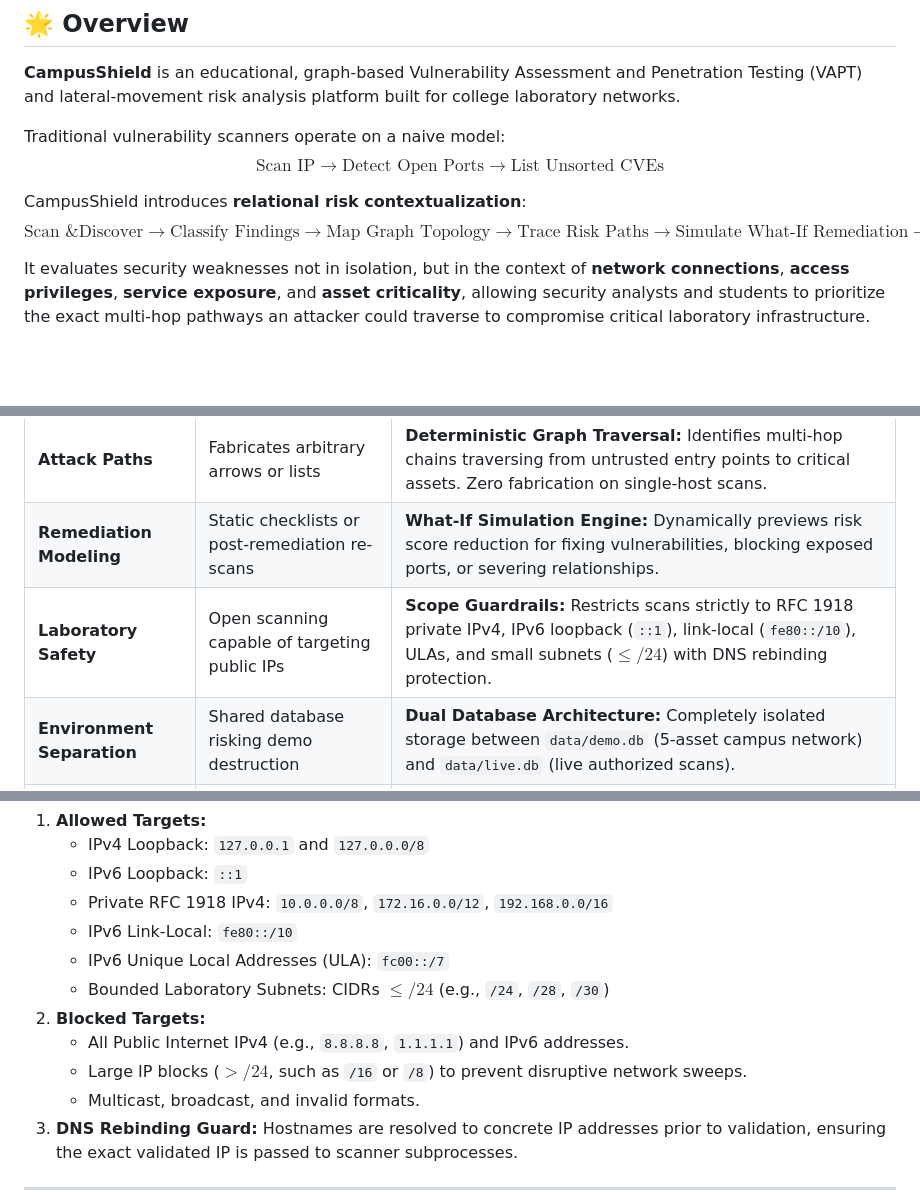
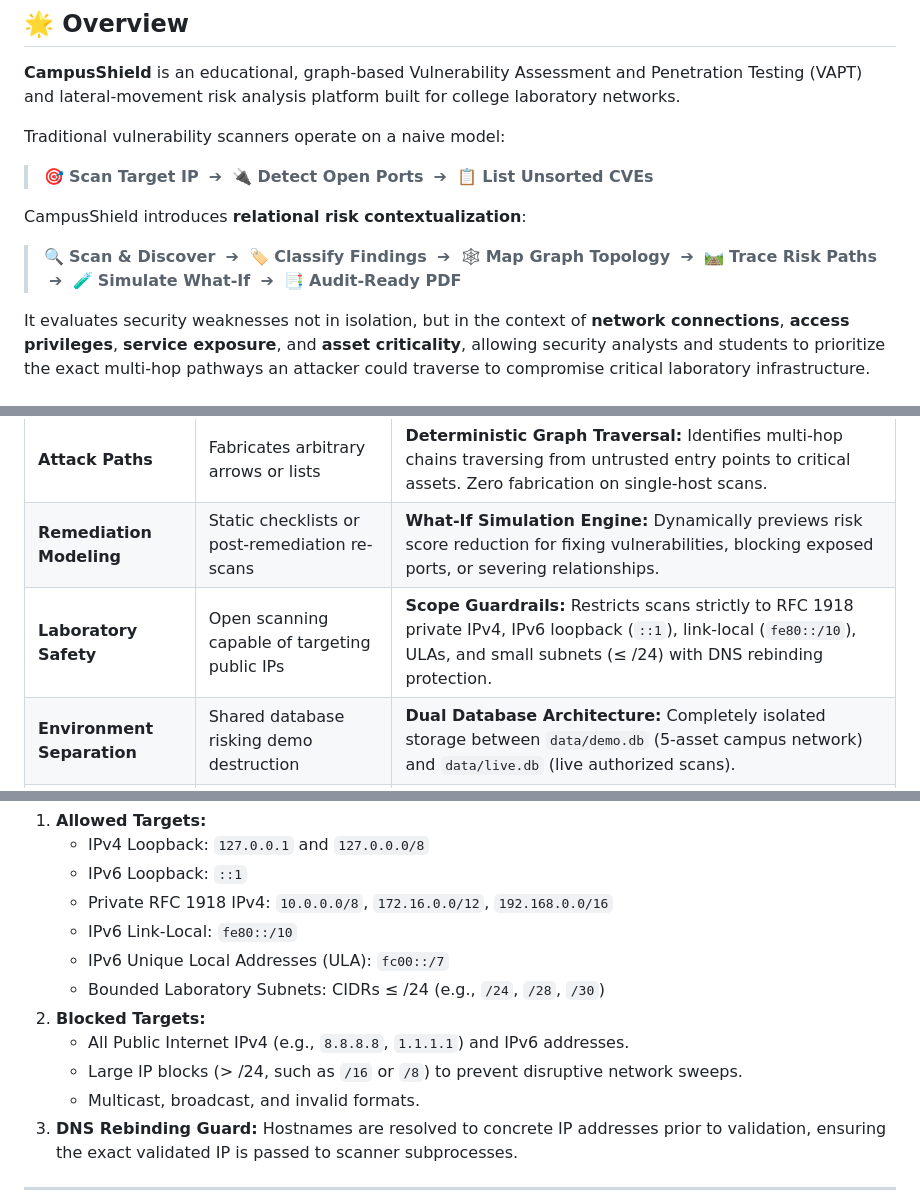
Before and after one commit to immortalfoodie/CampusShield, a Markdown page: README.md, 3 parts joined by grey strips. GitHub-like rendering; blank space fills up the shorter version.

Commit message:
fix(docs): resolve KaTeX parse error and sanitize pipeline arrows for GitHub rendering

```diff
--- a/README.md
+++ b/README.md
@@ -43,10 +43,10 @@
 **CampusShield** is an educational, graph-based Vulnerability Assessment and Penetration Testing (VAPT) and lateral-movement risk analysis platform built for college laboratory networks.
 
 Traditional vulnerability scanners operate on a naive model:
-$$\text{Scan IP} \longrightarrow \text{Detect Open Ports} \longrightarrow \text{List Unsorted CVEs}$$
+> 🎯 **Scan Target IP** &nbsp;➔&nbsp; 🔌 **Detect Open Ports** &nbsp;➔&nbsp; 📋 **List Unsorted CVEs**
 
 CampusShield introduces **relational risk contextualization**:
-$$\text{Scan \& Discover} \longrightarrow \text{Classify Findings} \longrightarrow \text{Map Graph Topology} \longrightarrow \text{Trace Risk Paths} \longrightarrow \text{Simulate What-If Remediation} \longrightarrow \text{Audit-Ready PDF}$$
+> 🔍 **Scan & Discover** &nbsp;➔&nbsp; 🏷️ **Classify Findings** &nbsp;➔&nbsp; 🕸️ **Map Graph Topology** &nbsp;➔&nbsp; 🛤️ **Trace Risk Paths** &nbsp;➔&nbsp; 🧪 **Simulate What-If** &nbsp;➔&nbsp; 📑 **Audit-Ready PDF**
 
 It evaluates security weaknesses not in isolation, but in the context of **network connections**, **access privileges**, **service exposure**, and **asset criticality**, allowing security analysts and students to prioritize the exact multi-hop pathways an attacker could traverse to compromise critical laboratory infrastructure.
 
@@ -60,7 +60,7 @@ It evaluates security weaknesses not in isolation, but in the context of **netwo
 | **Heuristic vs. Exploits** | Fabricates CVEs from mere listening ports | **Strict Tri-Tier Separation:** Distinguishes observed network exposure, rule-based heuristics, and evidence-backed vulnerabilities. |
 | **Attack Paths** | Fabricates arbitrary arrows or lists | **Deterministic Graph Traversal:** Identifies multi-hop chains traversing from untrusted entry points to critical assets. Zero fabrication on single-host scans. |
 | **Remediation Modeling** | Static checklists or post-remediation re-scans | **What-If Simulation Engine:** Dynamically previews risk score reduction for fixing vulnerabilities, blocking exposed ports, or severing relationships. |
-| **Laboratory Safety** | Open scanning capable of targeting public IPs | **Scope Guardrails:** Restricts scans strictly to RFC 1918 private IPv4, IPv6 loopback (`::1`), link-local (`fe80::/10`), ULAs, and small subnets ($\le /24$) with DNS rebinding protection. |
+| **Laboratory Safety** | Open scanning capable of targeting public IPs | **Scope Guardrails:** Restricts scans strictly to RFC 1918 private IPv4, IPv6 loopback (`::1`), link-local (`fe80::/10`), ULAs, and small subnets (≤ /24) with DNS rebinding protection. |
 | **Environment Separation** | Shared database risking demo destruction | **Dual Database Architecture:** Completely isolated storage between `data/demo.db` (5-asset campus network) and `data/live.db` (live authorized scans). |
 | **Reporting** | Basic HTML printouts | **Executive & Technical PDF Report:** Multi-page PDF generator covering all 20 audit specification sections with verified tables, rationale, and charts. |
 
@@ -231,10 +231,10 @@ To preserve its mission as an educational defense platform, CampusShield enforce
    - Private RFC 1918 IPv4: `10.0.0.0/8`, `172.16.0.0/12`, `192.168.0.0/16`
    - IPv6 Link-Local: `fe80::/10`
    - IPv6 Unique Local Addresses (ULA): `fc00::/7`
-   - Bounded Laboratory Subnets: CIDRs $\le /24$ (e.g., `/24`, `/28`, `/30`)
+   - Bounded Laboratory Subnets: CIDRs ≤ /24 (e.g., `/24`, `/28`, `/30`)
 2. **Blocked Targets:**
    - All Public Internet IPv4 (e.g., `8.8.8.8`, `1.1.1.1`) and IPv6 addresses.
-   - Large IP blocks ($> /24$, such as `/16` or `/8`) to prevent disruptive network sweeps.
+   - Large IP blocks (> /24, such as `/16` or `/8`) to prevent disruptive network sweeps.
    - Multicast, broadcast, and invalid formats.
 3. **DNS Rebinding Guard:** Hostnames are resolved to concrete IP addresses prior to validation, ensuring the exact validated IP is passed to scanner subprocesses.
 
```
Also changed, not shown: other parts of README.md (+3 -3 lines).
